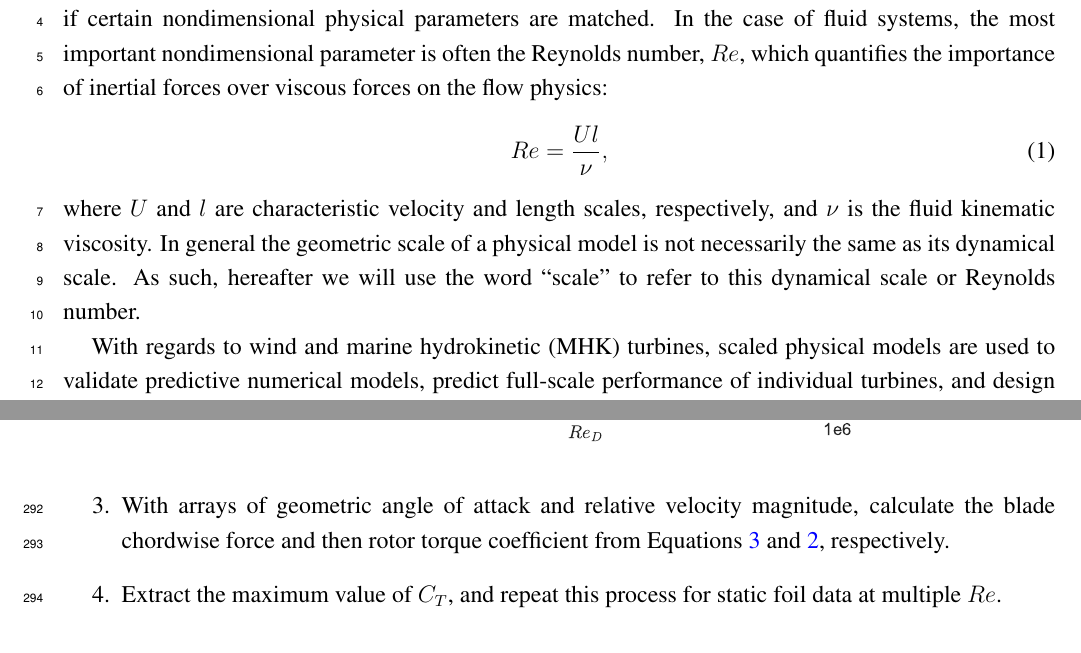
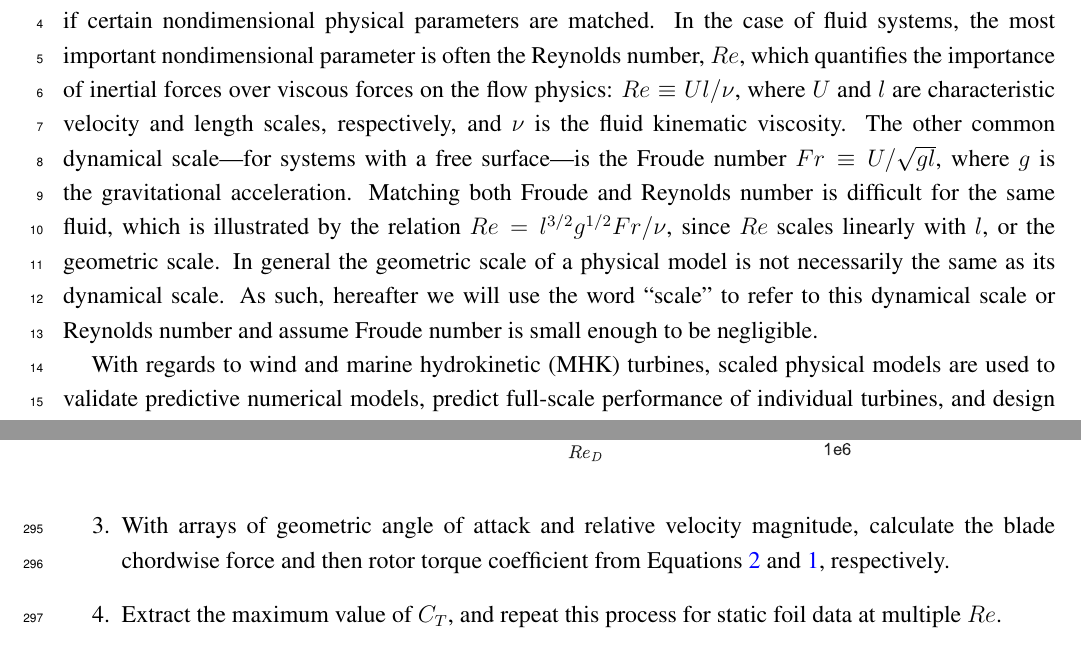
Before and after one commit to petebachant/CFT-Re-dep-paper, a LaTeX paper (paper.tex): two parts of pages 2 and 16 of 19, joined at a grey line, cut so that both start at the same text. Compiled offline with pdfLaTeX.

Commit message:
Define Re in terms of Fr; resolves #62

```diff
--- a/paper.tex
+++ b/paper.tex
@@ -116,20 +116,20 @@ hydrokinetic energy; wind energy; VAWT}
 
 Scaled physical models are often used in science and engineering to approximate
 real-world systems. The principle of dynamic similarity allows for geometrically
-scaled systems to be dynamically identical if certain nondimensional
-physical parameters are matched. In the case of fluid systems, the most
-important nondimensional parameter is often the Reynolds number, $Re$, which
-quantifies the importance of inertial forces over viscous forces on the flow
-physics:
-\begin{equation}
-    Re = \frac{Ul}{\nu},
-    \label{eq:Re}
-\end{equation}
-where $U$ and $l$ are characteristic velocity and length scales, respectively,
-and $\nu$ is the fluid kinematic viscosity. In general the geometric scale of a
-physical model is not necessarily the same as its dynamical scale. As such,
-hereafter we will use the word ``scale'' to refer to this dynamical scale or
-Reynolds number.
+scaled systems to be dynamically identical if certain nondimensional physical
+parameters are matched. In the case of fluid systems, the most important
+nondimensional parameter is often the Reynolds number, $Re$, which quantifies
+the importance of inertial forces over viscous forces on the flow physics: $Re
+\equiv Ul/\nu$, where $U$ and $l$ are characteristic velocity and length scales,
+respectively, and $\nu$ is the fluid kinematic viscosity. The other common
+dynamical scale---for systems with a free surface---is the Froude number $Fr
+\equiv U/\sqrt{gl}$, where $g$ is the gravitational acceleration. Matching both
+Froude and Reynolds number is difficult for the same fluid, which is illustrated
+by the relation $Re = l^{3/2} g^{1/2} Fr / \nu$, since $Re$ scales linearly with
+$l$, or the geometric scale. In general the geometric scale of a physical model
+is not necessarily the same as its dynamical scale. As such, hereafter we will
+use the word ``scale'' to refer to this dynamical scale or Reynolds number and
+assume Froude number is small enough to be negligible.
 
 With regards to wind and marine hydrokinetic (MHK) turbines, scaled physical
 models are used to validate predictive numerical models, predict full-scale
```
